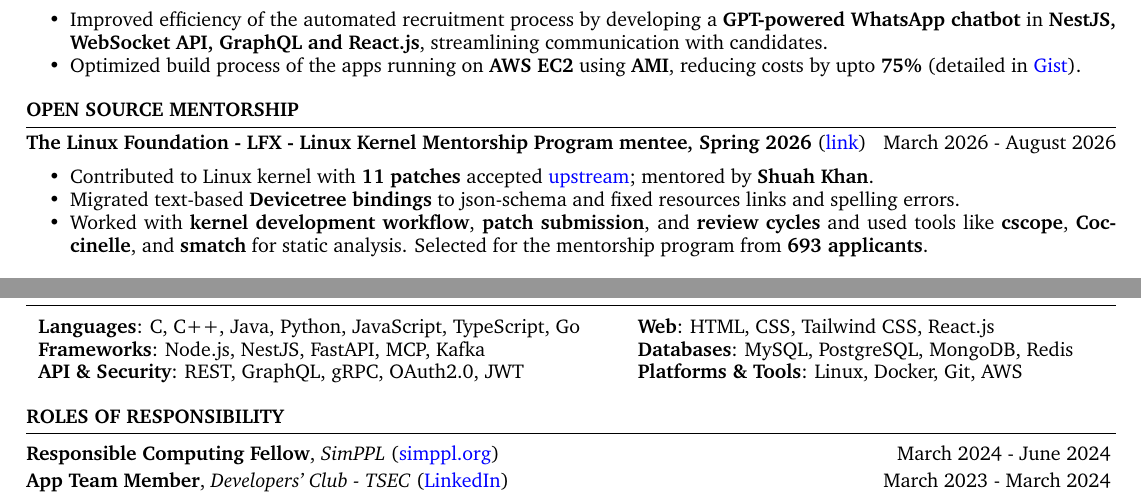
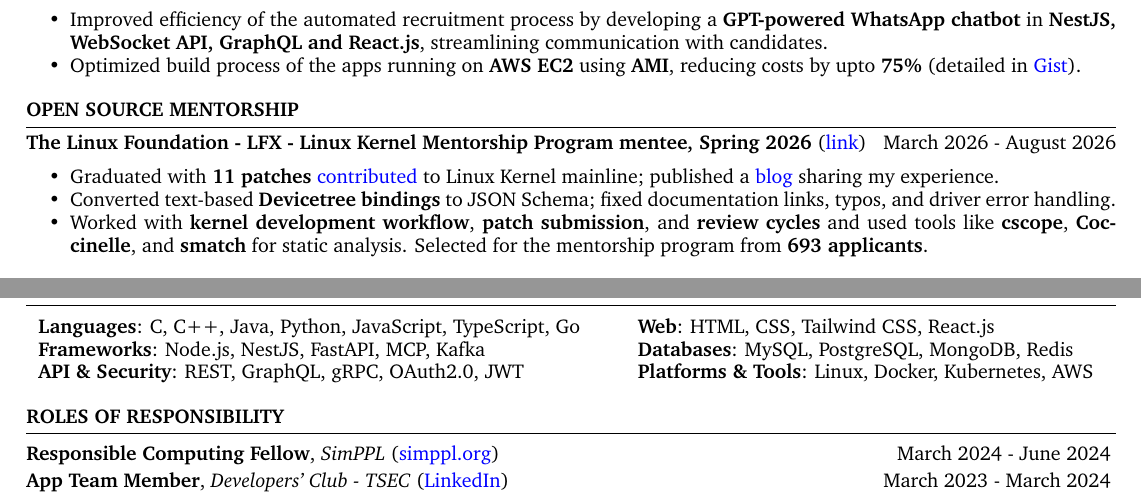
Before and after one commit to ninadnaik10/resume, a LaTeX CV (resume.tex): two parts of the page, joined at a grey line, cut so that both start at the same text. Compiled offline with pdfLaTeX.

Commit message:
Revise LKMP experience and skills section

```diff
--- a/resume.tex
+++ b/resume.tex
@@ -83,8 +83,8 @@
 \item \textbf{The Linux Foundation - LFX - Linux Kernel Mentorship Program mentee, Spring 2026} (\href{https://mentorship.lfx.linuxfoundation.org/project/53378ec5-48d7-4c49-a01f-8cbd3948db3d}{link}) \hfill {March 2026 - August 2026}
 \begin{itemize}
 \setlength\itemsep{-0.6em}
-    \item Contributed to Linux kernel with \textbf{11 patches} accepted \href{https://lore.kernel.org/all/?q=ninadnaik07@gmail.com}{upstream}; mentored by \textbf{Shuah Khan}.
-    \item Migrated text-based \textbf{Devicetree bindings} to json-schema and fixed resources links and spelling errors.
+    \item Graduated with \textbf{11 patches} \href{https://git.kernel.org/pub/scm/linux/kernel/git/torvalds/linux.git/log/?qt=grep&q=ninadnaik07%40gmail.com}{contributed} to Linux Kernel mainline; published a \href{https://tech.ninadnaik.me/lfx-lkmp}{blog} sharing my experience.
+    \item Converted text-based \textbf{Devicetree bindings} to JSON Schema; fixed documentation links, typos, and driver error handling.
     \item Worked with \textbf{kernel development workflow}, \textbf{patch submission}, and \textbf{review cycles} and used tools like \textbf{cscope}, \textbf{Coccinelle}, and \textbf{smatch} for static analysis. Selected for the mentorship program from \textbf{693 applicants}.
 \end{itemize}
 
@@ -126,7 +126,7 @@
     \begin{tabular}{ l @{\hspace{6ex}} l }
         \textbf{Languages}: C, C++, Java, Python, JavaScript, TypeScript, Go     & \textbf{Web}: HTML, CSS, Tailwind CSS, React.js            \\
         \textbf{Frameworks}: Node.js, NestJS, FastAPI, MCP, Kafka & \textbf{Databases}: MySQL, PostgreSQL, MongoDB,  Redis       \\
-        \textbf{API \& Security}: REST, GraphQL, gRPC, OAuth2.0, JWT                                & \textbf{Platforms \& Tools}: Linux, Docker, Git, AWS \end{tabular}
+        \textbf{API \& Security}: REST, GraphQL, gRPC, OAuth2.0, JWT                                & \textbf{Platforms \& Tools}: Linux, Docker, Kubernetes, AWS \end{tabular}
 \end{rSection}
 
 \begin{rSection}{ROLES OF RESPONSIBILITY}
```
